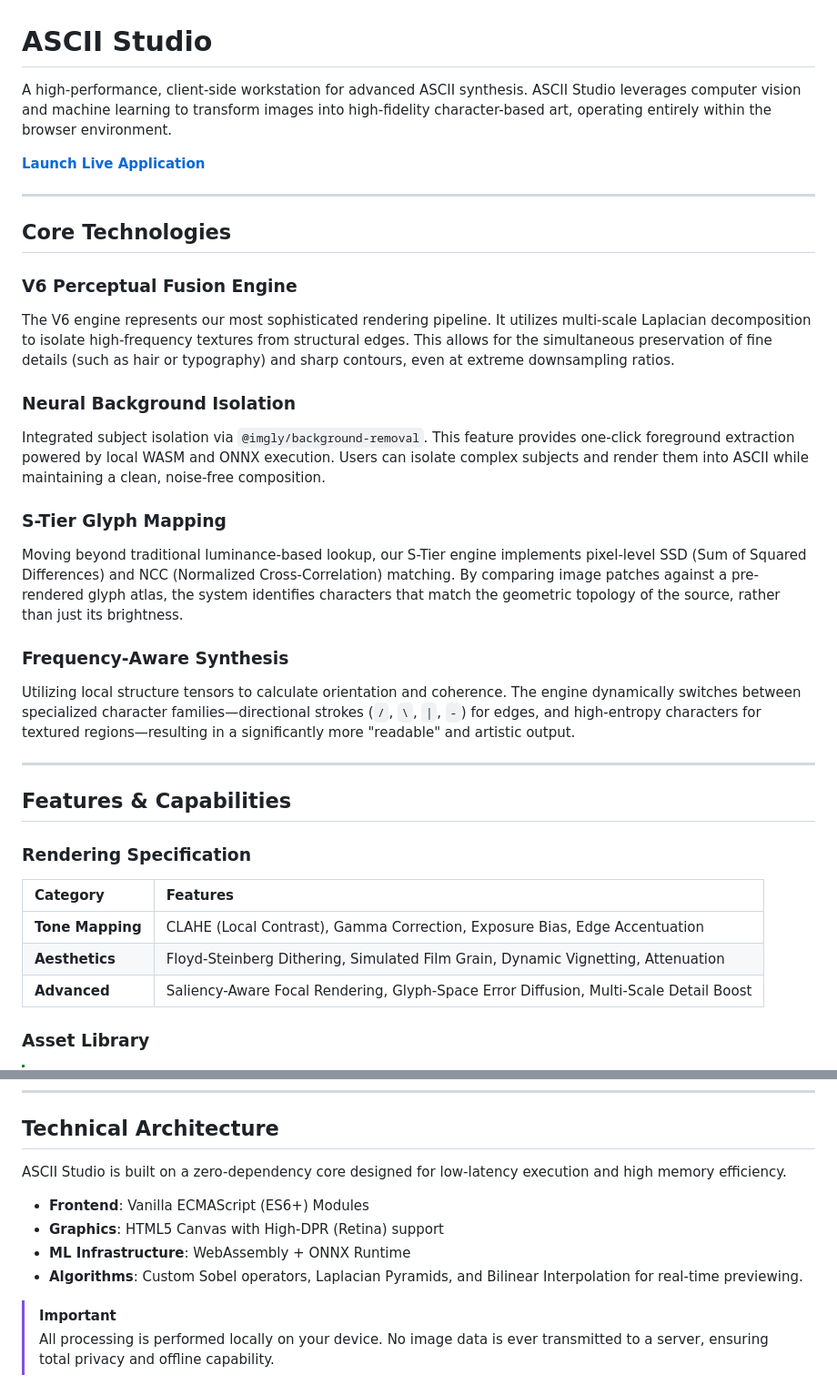
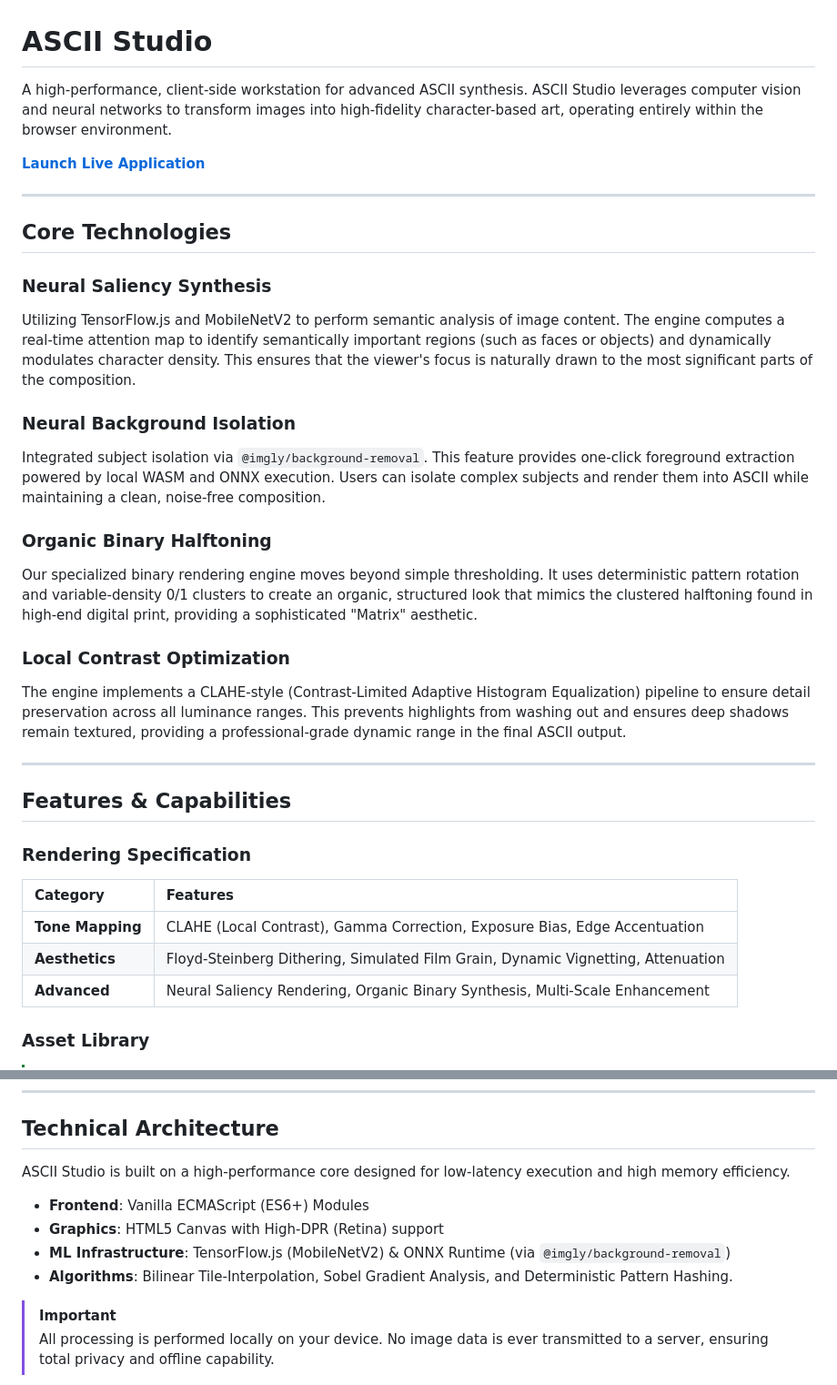
Before and after one commit to RedShiftedLabs/ascii-studio, a Markdown page: README.md, 2 parts joined by grey strips. Shown at 91% size. GitHub-like rendering.

Commit message:
docs: sync README with neural saliency and organic binary updates

```diff
--- a/README.md
+++ b/README.md
@@ -1,6 +1,6 @@
 # ASCII Studio
 
-A high-performance, client-side workstation for advanced ASCII synthesis. ASCII Studio leverages computer vision and machine learning to transform images into high-fidelity character-based art, operating entirely within the browser environment.
+A high-performance, client-side workstation for advanced ASCII synthesis. ASCII Studio leverages computer vision and neural networks to transform images into high-fidelity character-based art, operating entirely within the browser environment.
 
 **[Launch Live Application](https://redshiftedlabs.github.io/ascii-studio/)**
 
@@ -8,17 +8,17 @@ A high-performance, client-side workstation for advanced ASCII synthesis. ASCII
 
 ## Core Technologies
 
-### V6 Perceptual Fusion Engine
-The V6 engine represents our most sophisticated rendering pipeline. It utilizes multi-scale Laplacian decomposition to isolate high-frequency textures from structural edges. This allows for the simultaneous preservation of fine details (such as hair or typography) and sharp contours, even at extreme downsampling ratios.
+### Neural Saliency Synthesis
+Utilizing TensorFlow.js and MobileNetV2 to perform semantic analysis of image content. The engine computes a real-time attention map to identify semantically important regions (such as faces or objects) and dynamically modulates character density. This ensures that the viewer's focus is naturally drawn to the most significant parts of the composition.
 
 ### Neural Background Isolation
 Integrated subject isolation via `@imgly/background-removal`. This feature provides one-click foreground extraction powered by local WASM and ONNX execution. Users can isolate complex subjects and render them into ASCII while maintaining a clean, noise-free composition.
 
-### S-Tier Glyph Mapping
-Moving beyond traditional luminance-based lookup, our S-Tier engine implements pixel-level SSD (Sum of Squared Differences) and NCC (Normalized Cross-Correlation) matching. By comparing image patches against a pre-rendered glyph atlas, the system identifies characters that match the geometric topology of the source, rather than just its brightness.
+### Organic Binary Halftoning
+Our specialized binary rendering engine moves beyond simple thresholding. It uses deterministic pattern rotation and variable-density 0/1 clusters to create an organic, structured look that mimics the clustered halftoning found in high-end digital print, providing a sophisticated "Matrix" aesthetic.
 
-### Frequency-Aware Synthesis
-Utilizing local structure tensors to calculate orientation and coherence. The engine dynamically switches between specialized character families—directional strokes (`/`, `\`, `|`, `-`) for edges, and high-entropy characters for textured regions—resulting in a significantly more "readable" and artistic output.
+### Local Contrast Optimization
+The engine implements a CLAHE-style (Contrast-Limited Adaptive Histogram Equalization) pipeline to ensure detail preservation across all luminance ranges. This prevents highlights from washing out and ensures deep shadows remain textured, providing a professional-grade dynamic range in the final ASCII output.
 
 ---
 
@@ -29,7 +29,7 @@ Utilizing local structure tensors to calculate orientation and coherence. The en
 | :--- | :--- |
 | **Tone Mapping** | CLAHE (Local Contrast), Gamma Correction, Exposure Bias, Edge Accentuation |
 | **Aesthetics** | Floyd-Steinberg Dithering, Simulated Film Grain, Dynamic Vignetting, Attenuation |
-| **Advanced** | Saliency-Aware Focal Rendering, Glyph-Space Error Diffusion, Multi-Scale Detail Boost |
+| **Advanced** | Neural Saliency Rendering, Organic Binary Synthesis, Multi-Scale Enhancement |
 
 ### Asset Library
 > [!TIP]
@@ -43,12 +43,12 @@ Utilizing local structure tensors to calculate orientation and coherence. The en
 
 ## Technical Architecture
 
-ASCII Studio is built on a zero-dependency core designed for low-latency execution and high memory efficiency.
+ASCII Studio is built on a high-performance core designed for low-latency execution and high memory efficiency.
 
 - **Frontend**: Vanilla ECMAScript (ES6+) Modules
 - **Graphics**: HTML5 Canvas with High-DPR (Retina) support
-- **ML Infrastructure**: WebAssembly + ONNX Runtime
-- **Algorithms**: Custom Sobel operators, Laplacian Pyramids, and Bilinear Interpolation for real-time previewing.
+- **ML Infrastructure**: TensorFlow.js (MobileNetV2) & ONNX Runtime (via `@imgly/background-removal`)
+- **Algorithms**: Bilinear Tile-Interpolation, Sobel Gradient Analysis, and Deterministic Pattern Hashing.
 
 > [!IMPORTANT]
 > All processing is performed locally on your device. No image data is ever transmitted to a server, ensuring total privacy and offline capability.
```
